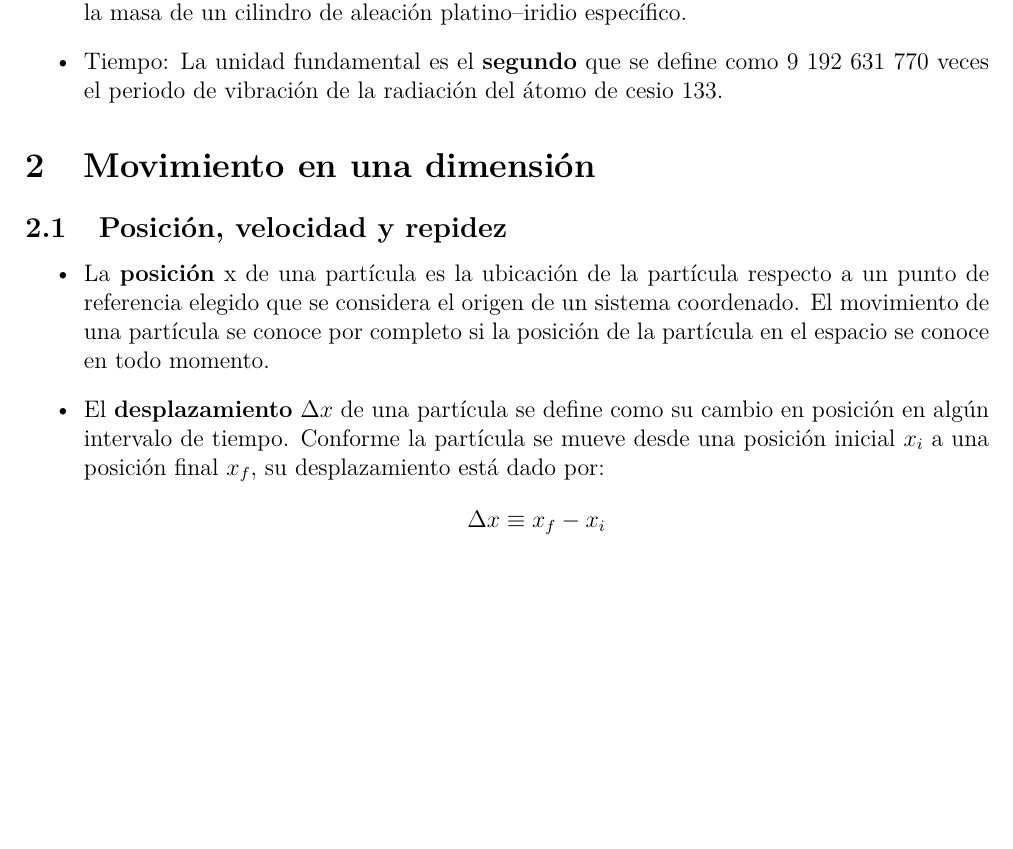
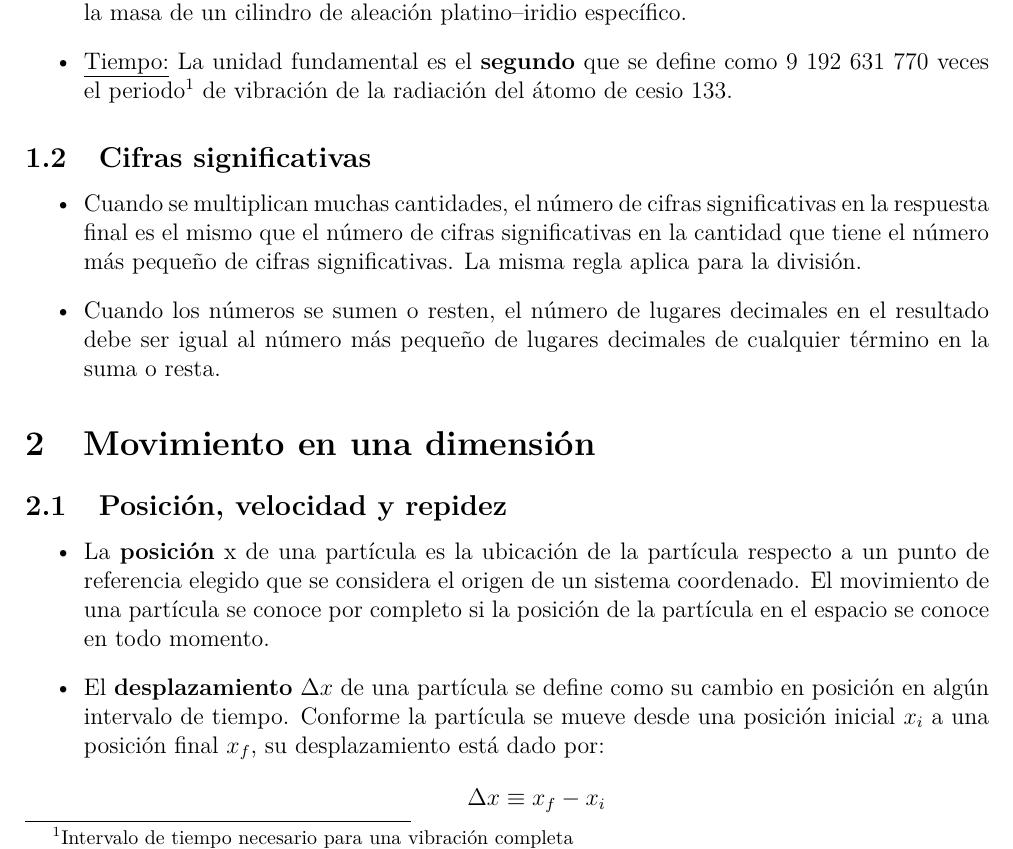
Before and after one commit to FaMAFStuffs/resumenFisica, a LaTeX document (main.tex, which reads 1/1_mecanica.tex): part of page 4 of 37 before the commit and part of page 4 of 38 after it, cut so that both start at the same text, the shorter picture padded with empty space. Compiled offline with pdfLaTeX.

Commit message:
Chapter 1 ready.

```diff
--- a/1/1_mecanica.tex
+++ b/1/1_mecanica.tex
@@ -13,7 +13,17 @@
       \textbf{metro} se redefinió como la distancia recorrida por la luz en el vacío durante un tiempo de 1/299 792 458
       segundos.
-      \item Masa: La unidad fundamental de masa en el SI, el \textbf{kilogramo} (kg), está definida como la masa de un
-      cilindro de aleación platino–iridio específico.
-      \item Tiempo: La unidad fundamental es el \textbf{segundo} que se define como 9 192 631 770 veces el periodo de
-      vibración de la radiación del átomo de cesio 133.
+      \item \underline{Masa:} La unidad fundamental de masa en el SI, el \textbf{kilogramo} (kg), está definida como la
+      masa de un cilindro de aleación platino–iridio específico.
+      \item \underline{Tiempo:} La unidad fundamental es el \textbf{segundo} que se define como 9 192 631 770 veces el
+      periodo\footnote{Intervalo de tiempo necesario para una vibración completa} de vibración de la radiación del átomo
+      de cesio 133.
     \end{itemize}
+
+  \subsection{Cifras significativas}
+    \begin{itemize}
+      \item Cuando se multiplican muchas cantidades, el número de cifras significativas en la respuesta final es el
+      mismo que el número de cifras significativas en la cantidad que tiene el número más pequeño de cifras
+      significativas. La misma regla aplica para la división.
+      \item Cuando los números se sumen o resten, el número de lugares decimales en el resultado debe ser igual al
+      número más pequeño de lugares decimales de cualquier término en la suma o resta.
+    \end{itemize}
```
Also changed, not shown: 1/1_mecanica.tex (8 more changed lines).
